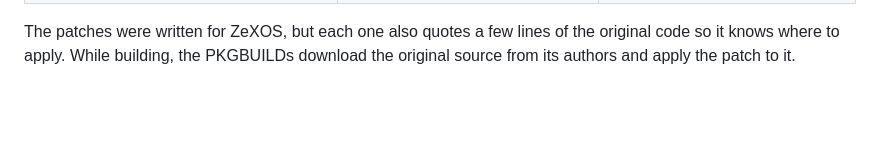
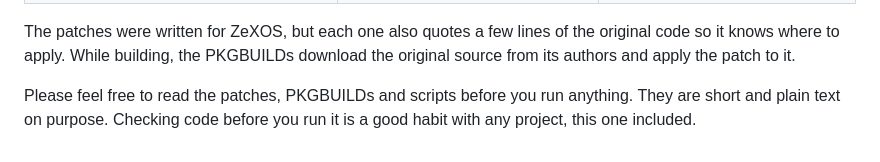
Before and after one commit to zefuros1991/ZeXOS, a Markdown page: CREDITS.md, the part around the change. GitHub-like rendering; blank space fills up the shorter version.

Commit message:
Credits: invite people to read the code before running it
Claude-Session: https://claude.ai/code/session_01TR4GFVwPar8uAdV8mnzcZF

```diff
--- a/CREDITS.md
+++ b/CREDITS.md
@@ -45,3 +45,7 @@ qt6ct's BSD-2-Clause license).
 The patches were written for ZeXOS, but each one also quotes a few lines of
 the original code so it knows where to apply. While building, the PKGBUILDs
 download the original source from its authors and apply the patch to it.
+
+Please feel free to read the patches, PKGBUILDs and scripts before you run
+anything. They are short and plain text on purpose. Checking code before you
+run it is a good habit with any project, this one included.
```
